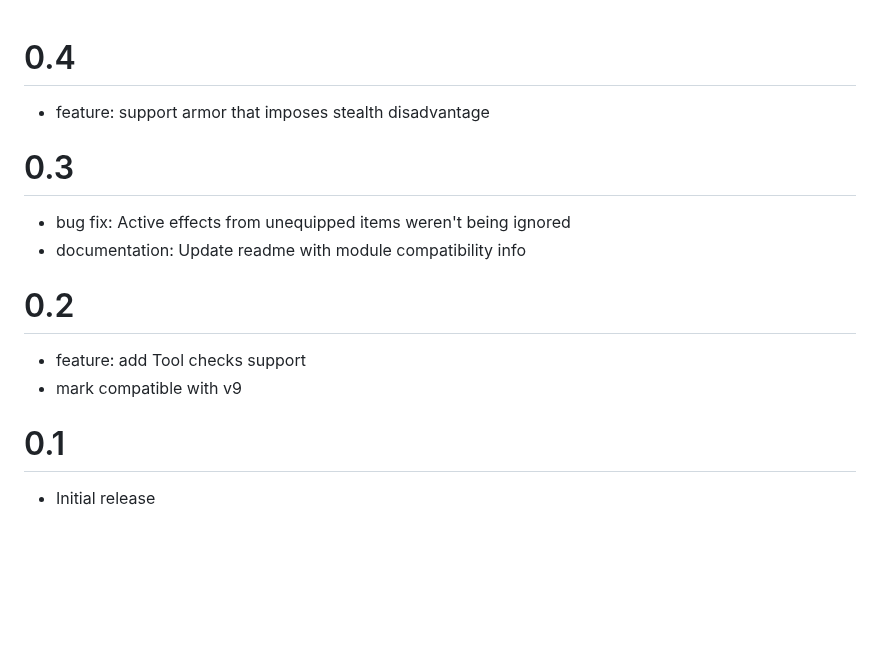
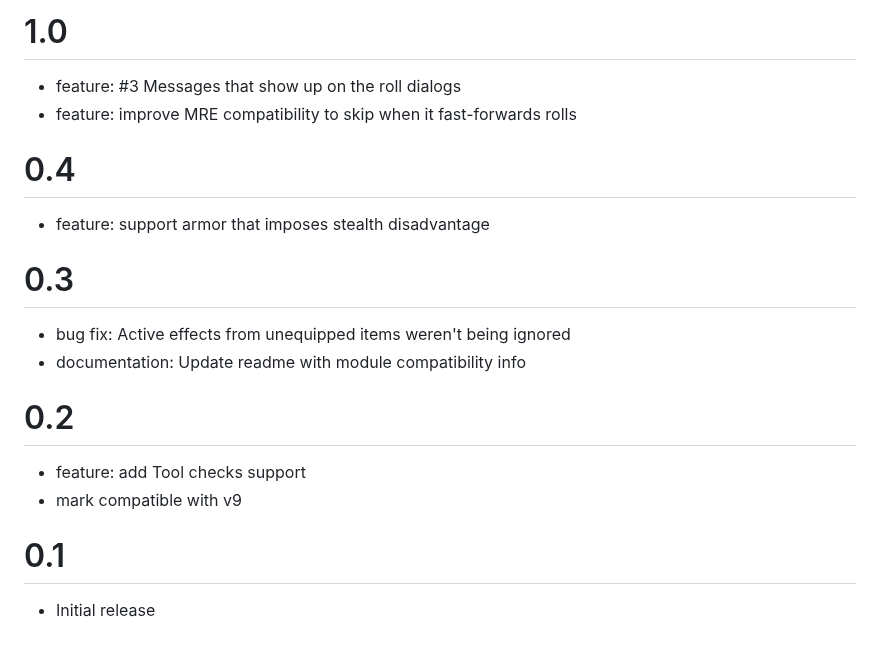
Before and after one commit to kaelad02/adv-reminder, a Markdown page: CHANGELOG.md, the part around the change. Rendered like a GitHub page; blank space fills up the shorter version.

Commit message:
update readme and changelog

```diff
--- a/CHANGELOG.md
+++ b/CHANGELOG.md
@@ -1,17 +1,22 @@
+# 1.0
+
+- feature: #3 Messages that show up on the roll dialogs
+- feature: improve MRE compatibility to skip when it fast-forwards rolls
+
 # 0.4
 
-* feature: support armor that imposes stealth disadvantage
+- feature: support armor that imposes stealth disadvantage
 
 # 0.3
 
-* bug fix: Active effects from unequipped items weren't being ignored
-* documentation: Update readme with module compatibility info
+- bug fix: Active effects from unequipped items weren't being ignored
+- documentation: Update readme with module compatibility info
 
 # 0.2
 
-* feature: add Tool checks support
-* mark compatible with v9
+- feature: add Tool checks support
+- mark compatible with v9
 
 # 0.1
 
-* Initial release
+- Initial release
```
Also changed, not shown: screenshot2.png (added), 1 other file.
